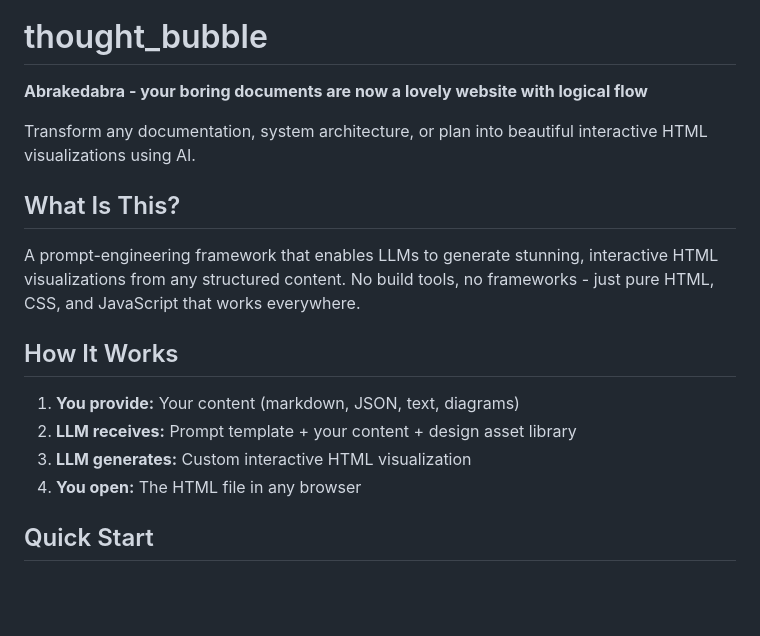
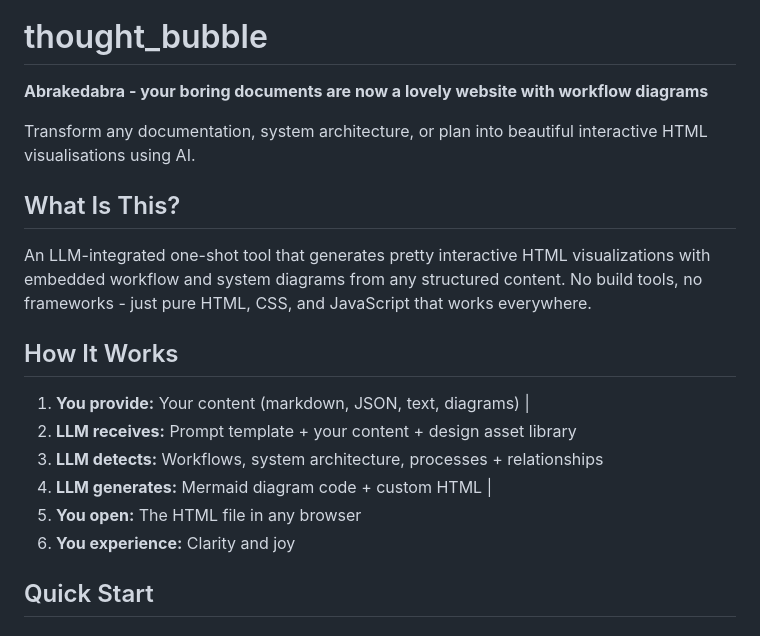
Before and after one commit to earlyprototype/thought_bubble, a Markdown page: README.md, the part around the change. Rendered like a GitHub page; blank space fills up the shorter version.

```diff
--- a/README.md
+++ b/README.md
@@ -2,20 +2,24 @@
 
 # thought_bubble
 
-**Abrakedabra - your boring documents are now a lovely website with logical flow**
+**Abrakedabra - your boring documents are now a lovely website with workflow diagrams**
 
-Transform any documentation, system architecture, or plan into beautiful interactive HTML visualizations using AI.
+Transform any documentation, system architecture, or plan into beautiful interactive HTML visualisations using AI.
 
 ## What Is This?
 
-A prompt-engineering framework that enables LLMs to generate stunning, interactive HTML visualizations from any structured content. No build tools, no frameworks - just pure HTML, CSS, and JavaScript that works everywhere.
+An LLM-integrated one-shot tool that generates pretty interactive HTML visualizations with embedded workflow and system diagrams from any structured content. No build tools, no frameworks - just pure HTML, CSS, and JavaScript that works everywhere.
 
 ## How It Works
 
 1. **You provide:** Your content (markdown, JSON, text, diagrams)
+         |
 2. **LLM receives:** Prompt template + your content + design asset library
-3. **LLM generates:** Custom interactive HTML visualization
-4. **You open:** The HTML file in any browser
+3. **LLM detects:** Workflows, system architecture, processes + relationships
+4. **LLM generates:** Mermaid diagram code + custom HTML
+         |
+5. **You open:** The HTML file in any browser
+6. **You experience:** Clarity and joy
 
 ## Quick Start
 
```
